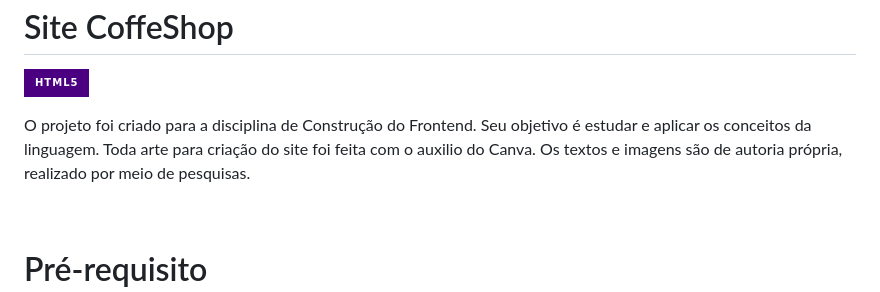
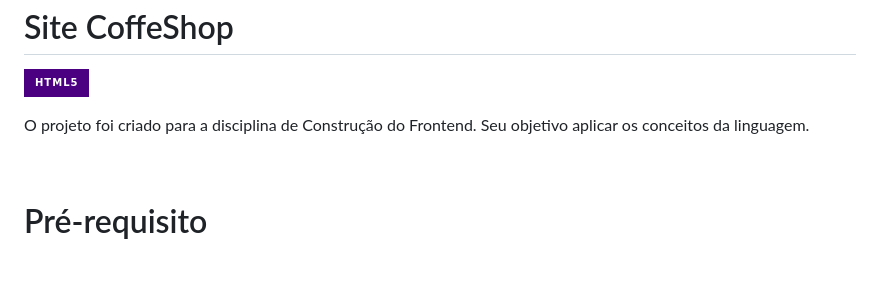
Before and after one commit to carlaallmeida/CoffeShop, a Markdown page: readme.md, the part around the change. Drawn GitHub-style; badges without logos; blank space fills up the shorter version.

```diff
--- a/readme.md
+++ b/readme.md
@@ -4,7 +4,7 @@
 
 <img src="https://img.shields.io/badge/HTML5-4B0082?style=for-the-badge&logo=html5&logoColor=white"  alt="top-language"/>
 </p>
-<p> O projeto foi criado para a disciplina de Construção do Frontend. Seu objetivo é estudar e aplicar os conceitos da linguagem. Toda arte para criação do site foi feita com o auxilio do Canva. Os textos e imagens são de autoria própria, realizado por meio de pesquisas.</p>
+<p> O projeto foi criado para a disciplina de Construção do Frontend. Seu objetivo aplicar os conceitos da linguagem.</p>
 <br>
 
  <h1 align="left">Pré-requisito</h1>
```
